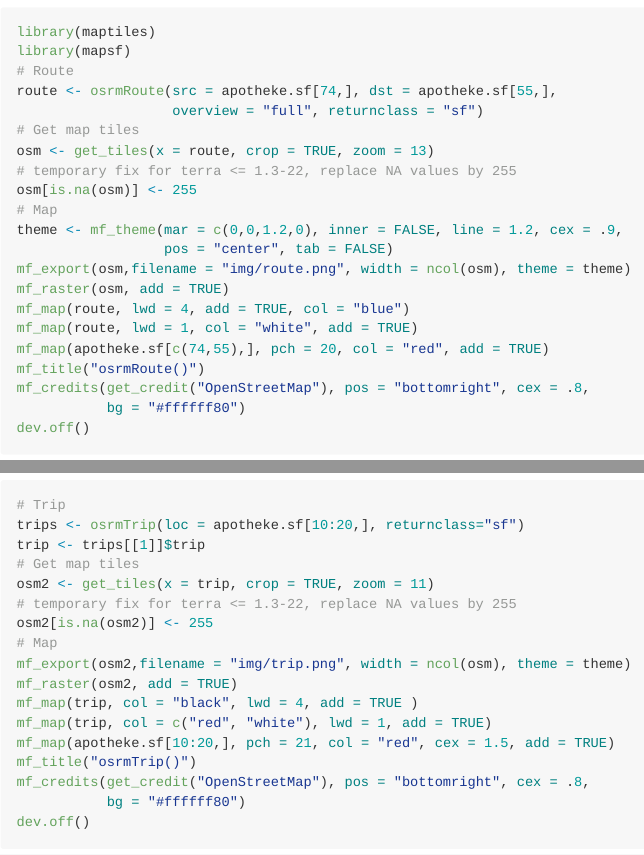
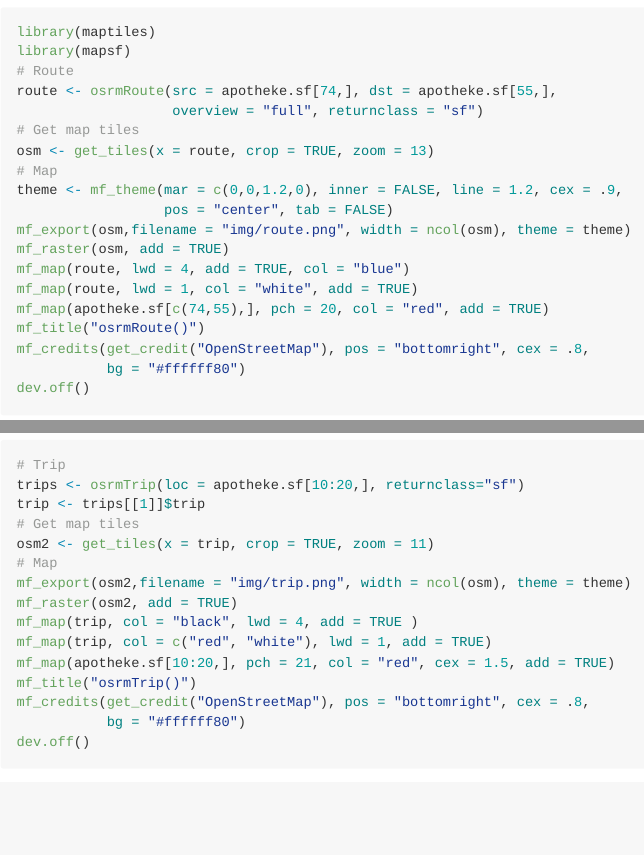
Before and after one commit to riatelab/osrm, an R Markdown document (README.Rmd): the page in a window 1100 px wide, from 1460 px down, and a second part further down, joined at a grey line. The pictures show the output file README.md that the author committed with the source, drawn offline in the style of GitHub; badge pictures from the web are left out.

Commit message:
docs: remove terra <=1.3-22 special case

```diff
--- a/README.Rmd
+++ b/README.Rmd
@@ -85,8 +85,6 @@ route <- osrmRoute(src = apotheke.sf[74,], dst = apotheke.sf[55,],
                    overview = "full", returnclass = "sf")
 # Get map tiles
 osm <- get_tiles(x = route, crop = TRUE, zoom = 13)
-# temporary fix for terra <= 1.3-22, replace NA values by 255
-osm[is.na(osm)] <- 255
 # Map
 theme <- mf_theme(mar = c(0,0,1.2,0), inner = FALSE, line = 1.2, cex = .9,
                   pos = "center", tab = FALSE)
@@ -113,8 +110,6 @@ trips <- osrmTrip(loc = apotheke.sf[10:20,], returnclass="sf")
 trip <- trips[[1]]$trip
 # Get map tiles
 osm2 <- get_tiles(x = trip, crop = TRUE, zoom = 11)
-# temporary fix for terra <= 1.3-22, replace NA values by 255
-osm2[is.na(osm2)] <- 255
 # Map
 mf_export(osm2,filename = "img/trip.png", width = ncol(osm), theme = theme)
 mf_raster(osm2, add = TRUE)
```
Also changed, not shown: README.md, img/iso.png, img/route.png, img/trip.png, README.Rmd (5 more changed lines).
